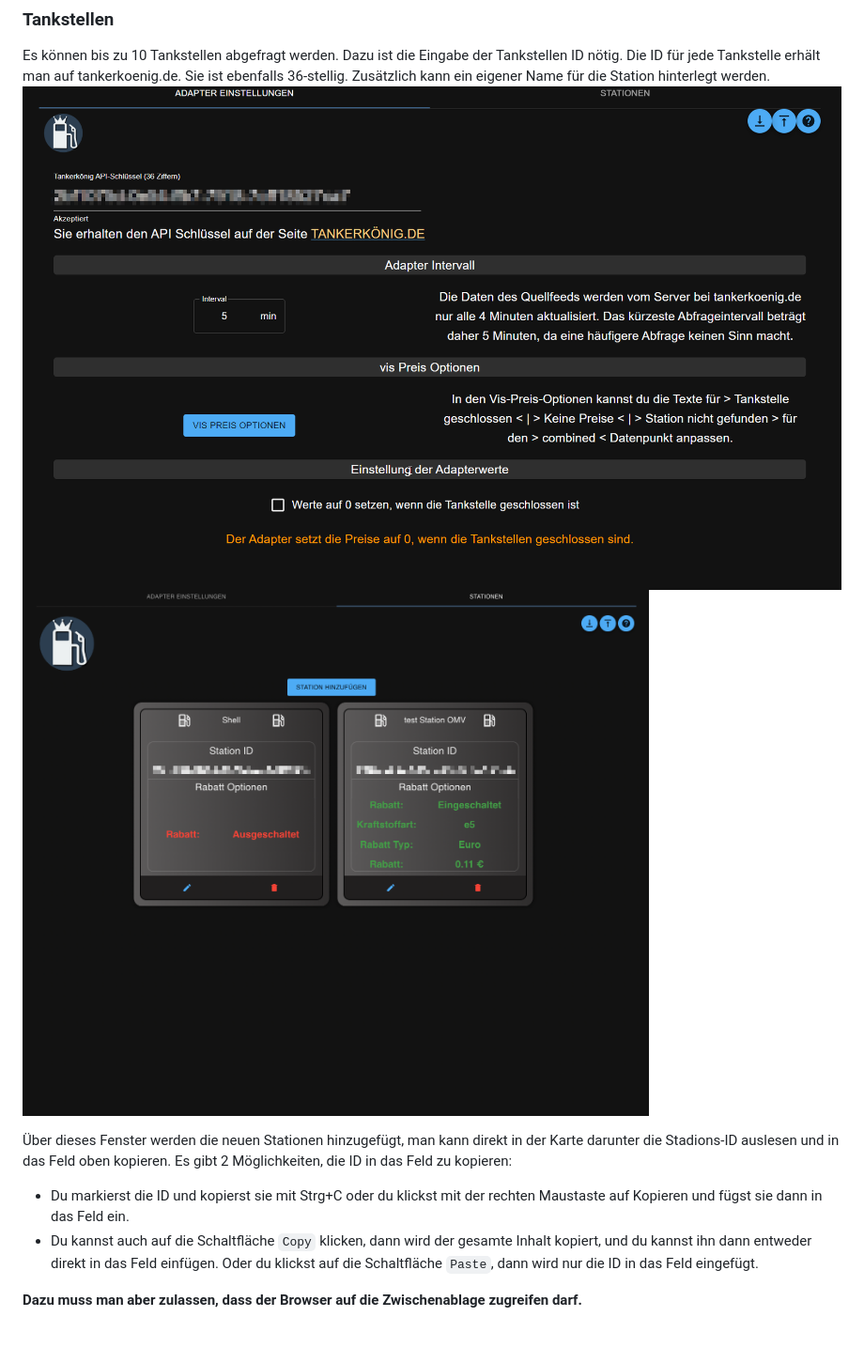
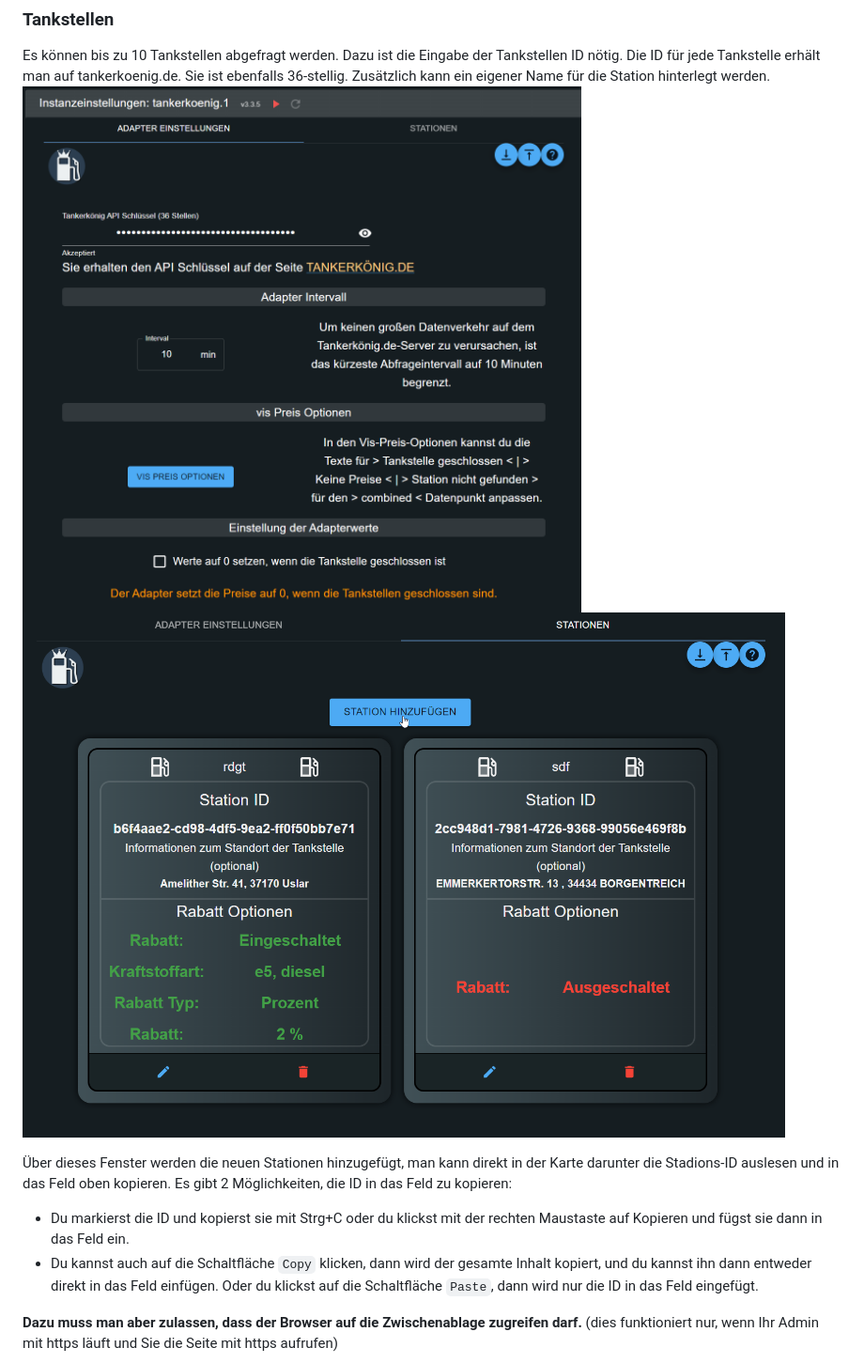
Before and after one commit to iobroker-community-adapters/ioBroker.tankerkoenig, a Markdown page: docs/de/doc_tankerkoenig_de.md, the part around the change. Shown at 94% size. Drawn GitHub-style; pictures changed too: docs/img/tankerkoenigSettingsScreenshot1.png, docs/img/tankerkoenigSettingsScreenshot2.png; blank space fills up the shorter version.

```diff
--- a/docs/de/doc_tankerkoenig_de.md
+++ b/docs/de/doc_tankerkoenig_de.md
@@ -32,7 +32,7 @@ Es gibt 2 Möglichkeiten, die ID in das Feld zu kopieren:
 - Du kannst auch auf die Schaltfläche `Copy` klicken, dann wird der gesamte Inhalt kopiert, und du kannst ihn dann entweder direkt in das Feld einfügen.
   Oder du klickst auf die Schaltfläche `Paste`, dann wird nur die ID in das Feld eingefügt.
 
-**Dazu muss man aber zulassen, dass der Browser auf die Zwischenablage zugreifen darf.**
+**Dazu muss man aber zulassen, dass der Browser auf die Zwischenablage zugreifen darf.** (dies funktioniert nur, wenn Ihr Admin mit https läuft und Sie die Seite mit https aufrufen)
 
 ![alt text](../img/tankerkoenigStationFinder_copyId.png "Screenshot Settings")
 
```
Also changed, not shown: docs/en/doc_tankerkoenig_en.md (+1 -1 lines), docs/guide/migration_2.x.x_to_3.3.x.md (renamed from docs/guide/migration_3.1.x.md, +2 -2 lines), docs/img/tankerkoenigNewDP.png, docs/img/tankerkoenigStationFinder.png, docs/img/tankerkoenigStationFinder_copyId.png, 1 other file.
